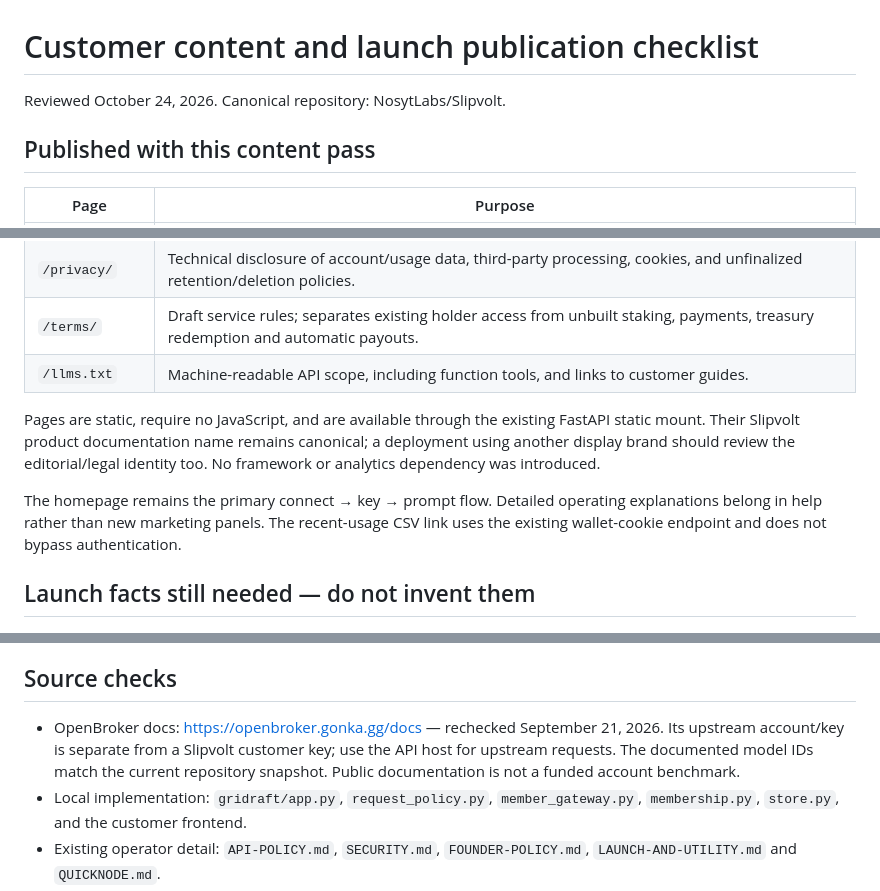
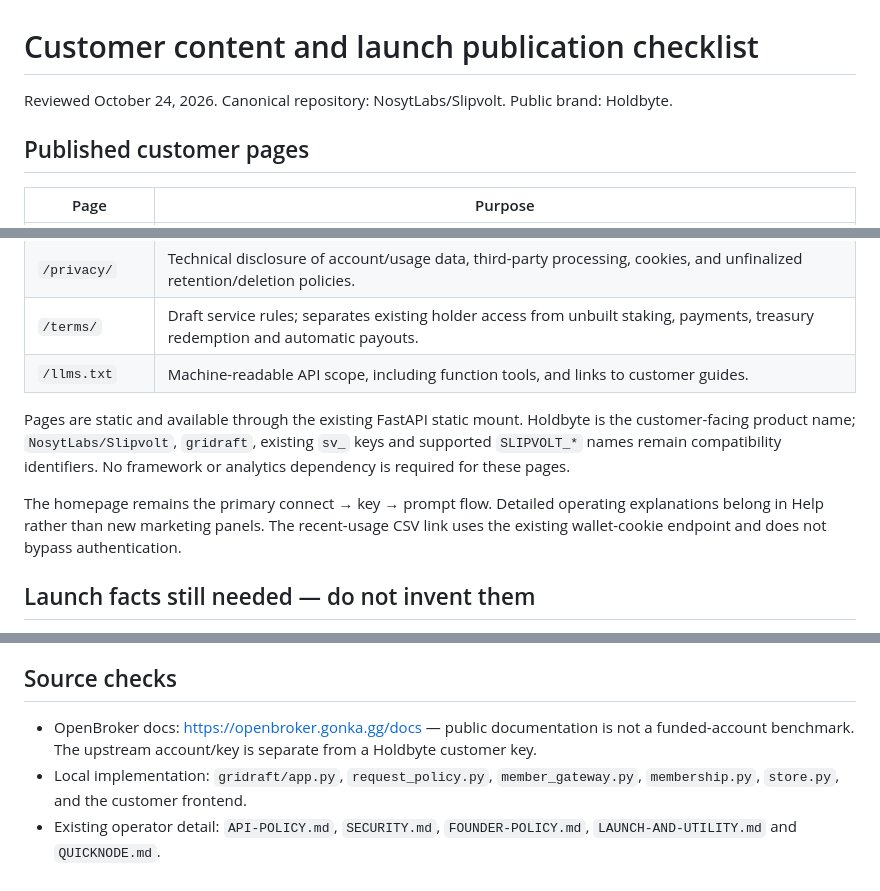
Before and after one commit to NosytLabs/Slipvolt, a Markdown page: docs/CONTENT.md, 3 parts joined by grey strips. Drawn GitHub-style.

Commit message:
docs: remove stale Slipvolt product wording

```diff
--- a/docs/CONTENT.md
+++ b/docs/CONTENT.md
@@ -1,8 +1,8 @@
 # Customer content and launch publication checklist
 
-Reviewed October 24, 2026. Canonical repository: NosytLabs/Slipvolt.
+Reviewed October 24, 2026. Canonical repository: NosytLabs/Slipvolt. Public brand: Holdbyte.
 
-## Published with this content pass
+## Published customer pages
 
 | Page | Purpose |
 |---|---|
@@ -13,9 +13,9 @@ Reviewed October 24, 2026. Canonical repository: NosytLabs/Slipvolt.
 | `/terms/` | Draft service rules; separates existing holder access from unbuilt staking, payments, treasury redemption and automatic payouts. |
 | `/llms.txt` | Machine-readable API scope, including function tools, and links to customer guides. |
 
-Pages are static, require no JavaScript, and are available through the existing FastAPI static mount. Their Slipvolt product documentation name remains canonical; a deployment using another display brand should review the editorial/legal identity too. No framework or analytics dependency was introduced.
+Pages are static and available through the existing FastAPI static mount. Holdbyte is the customer-facing product name; `NosytLabs/Slipvolt`, `gridraft`, existing `sv_` keys and supported `SLIPVOLT_*` names remain compatibility identifiers. No framework or analytics dependency is required for these pages.
 
-The homepage remains the primary connect → key → prompt flow. Detailed operating explanations belong in help rather than new marketing panels. The recent-usage CSV link uses the existing wallet-cookie endpoint and does not bypass authentication.
+The homepage remains the primary connect → key → prompt flow. Detailed operating explanations belong in Help rather than new marketing panels. The recent-usage CSV link uses the existing wallet-cookie endpoint and does not bypass authentication.
 
 ## Launch facts still needed — do not invent them
 
@@ -37,7 +37,7 @@ Do not present configured rate-card fields as an enabled customer price or book
 
 ## Source checks
 
-- OpenBroker docs: https://openbroker.gonka.gg/docs — rechecked September 21, 2026. Its upstream account/key is separate from a Slipvolt customer key; use the API host for upstream requests. The documented model IDs match the current repository snapshot. Public documentation is not a funded account benchmark.
+- OpenBroker docs: https://openbroker.gonka.gg/docs — public documentation is not a funded-account benchmark. The upstream account/key is separate from a Holdbyte customer key.
 - Local implementation: `gridraft/app.py`, `request_policy.py`, `member_gateway.py`, `membership.py`, `store.py`, and the customer frontend.
 - Existing operator detail: `API-POLICY.md`, `SECURITY.md`, `FOUNDER-POLICY.md`, `LAUNCH-AND-UTILITY.md` and `QUICKNODE.md`.
 
```
